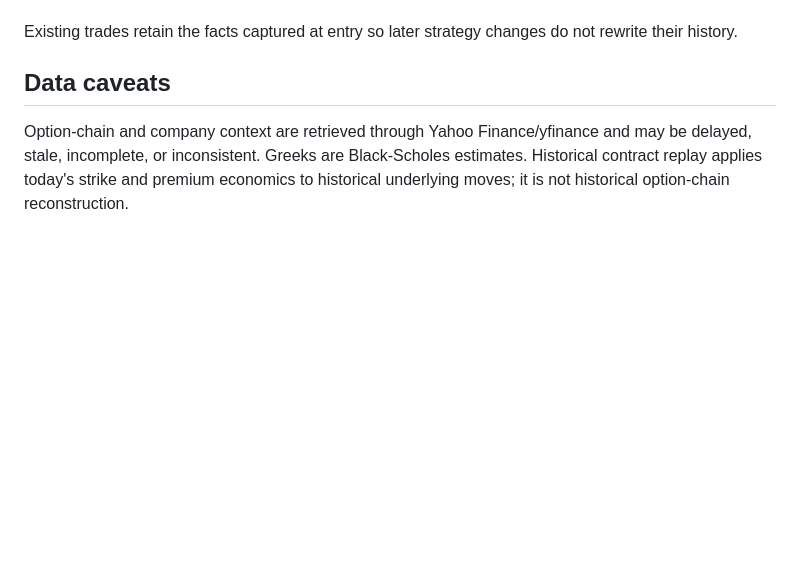
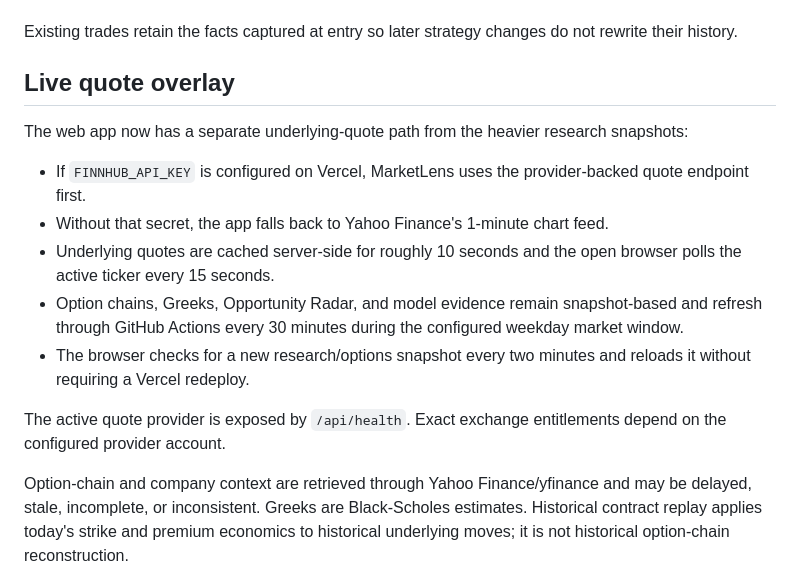
Before and after one commit to Wickey23/MarketLens-ML, a Markdown page: README.md, the part around the change. GitHub-like rendering; blank space fills up the shorter version.

Commit message:
Document live quote overlay and provider configuration

```diff
--- a/README.md
+++ b/README.md
@@ -42,7 +42,18 @@ The AI portfolio is paper-only. New autonomous positions require Opportunity Rad
 
 Existing trades retain the facts captured at entry so later strategy changes do not rewrite their history.
 
-## Data caveats
+## Live quote overlay
+
+The web app now has a separate underlying-quote path from the heavier research snapshots:
+
+- If `FINNHUB_API_KEY` is configured on Vercel, MarketLens uses the provider-backed quote endpoint first.
+- Without that secret, the app falls back to Yahoo Finance's 1-minute chart feed.
+- Underlying quotes are cached server-side for roughly 10 seconds and the open browser polls the active ticker every 15 seconds.
+- Option chains, Greeks, Opportunity Radar, and model evidence remain snapshot-based and refresh through GitHub Actions every 30 minutes during the configured weekday market window.
+- The browser checks for a new research/options snapshot every two minutes and reloads it without requiring a Vercel redeploy.
+
+The active quote provider is exposed by `/api/health`. Exact exchange entitlements depend on the configured provider account.
+
 
 Option-chain and company context are retrieved through Yahoo Finance/yfinance and may be delayed, stale, incomplete, or inconsistent. Greeks are Black-Scholes estimates. Historical contract replay applies today's strike and premium economics to historical underlying moves; it is not historical option-chain reconstruction.
 
```
